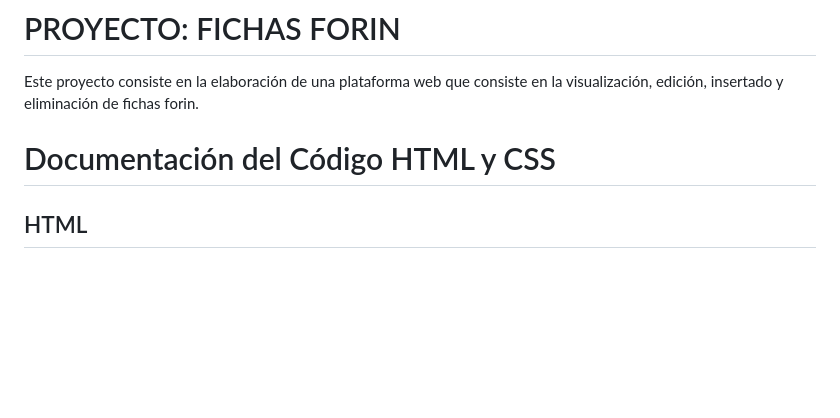
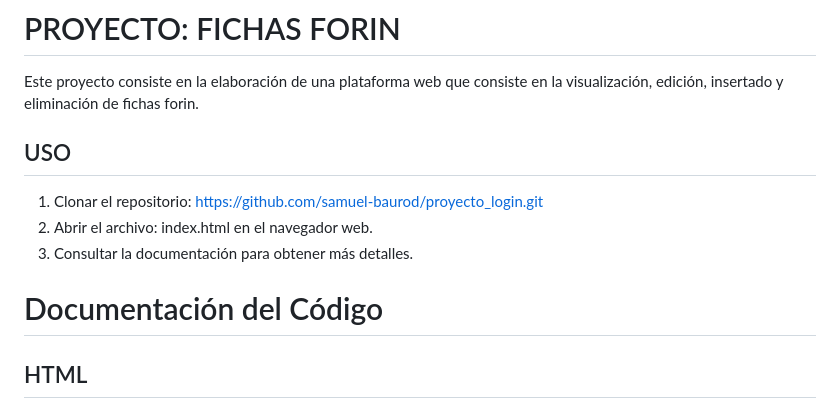
Before and after one commit to samuel-baurod/proyecto_login, a Markdown page: README.md, the part around the change. GitHub-like rendering; blank space fills up the shorter version.

```diff
--- a/README.md
+++ b/README.md
@@ -2,8 +2,12 @@
 
 Este proyecto consiste en la elaboración de una plataforma web que consiste en la visualización, edición, insertado y eliminación de fichas forin.
 
+## USO
+1. Clonar el repositorio: https://github.com/samuel-baurod/proyecto_login.git
+2. Abrir el archivo: index.html en el navegador web.
+3. Consultar la documentación para obtener más detalles.
 
-# Documentación del Código HTML y CSS
+# Documentación del Código
 
 ## HTML
 
```
